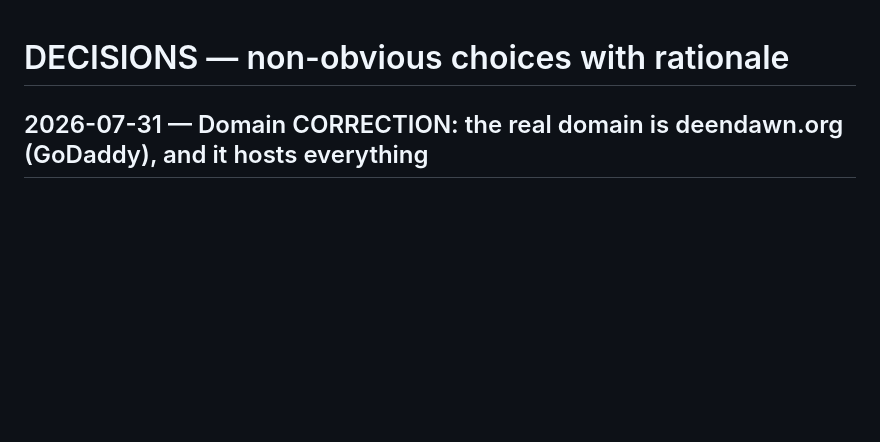
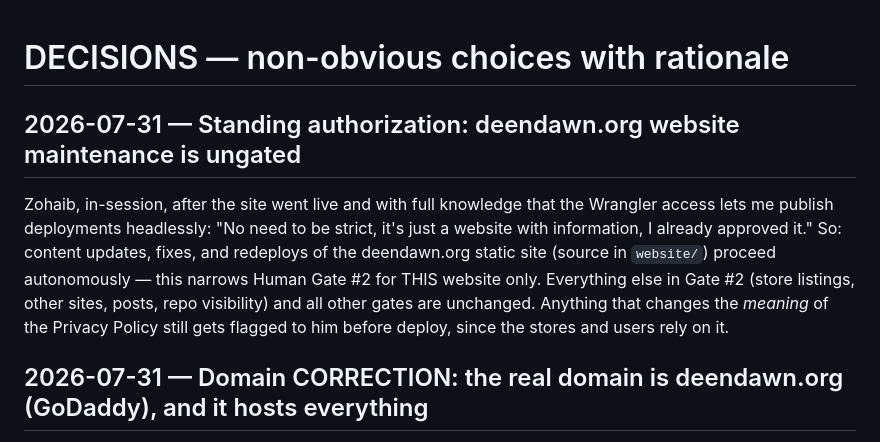
Before and after one commit to Khavion/deendawn, a Markdown page: docs/DECISIONS.md, the part around the change. Drawn GitHub-style; blank space fills up the shorter version.

Commit message:
docs: record standing authorization for autonomous deendawn.org website maintenance
Co-Authored-By: Claude Fable 5 <noreply@anthropic.com>

```diff
--- a/docs/DECISIONS.md
+++ b/docs/DECISIONS.md
@@ -1,4 +1,15 @@
 # DECISIONS — non-obvious choices with rationale
+
+## 2026-07-31 — Standing authorization: deendawn.org website maintenance is ungated
+
+Zohaib, in-session, after the site went live and with full knowledge that the Wrangler access
+lets me publish deployments headlessly: "No need to be strict, it's just a website with
+information, I already approved it." So: content updates, fixes, and redeploys of the
+deendawn.org static site (source in `website/`) proceed autonomously — this narrows Human
+Gate #2 for THIS website only. Everything else in Gate #2 (store listings, other sites,
+posts, repo visibility) and all other gates are unchanged. Anything that changes the
+*meaning* of the Privacy Policy still gets flagged to him before deploy, since the stores
+and users rely on it.
 
 ## 2026-07-31 — Domain CORRECTION: the real domain is deendawn.org (GoDaddy), and it hosts everything
 
```
